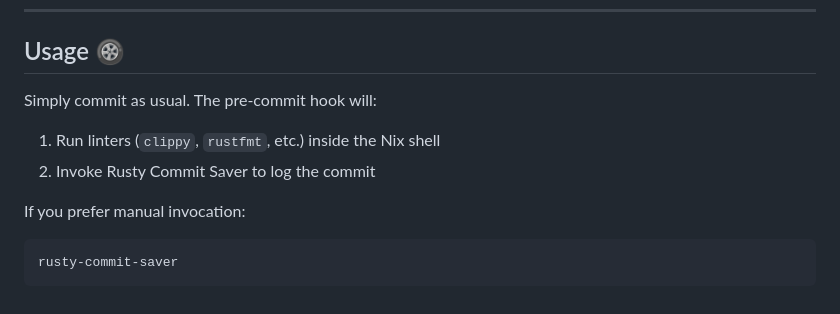
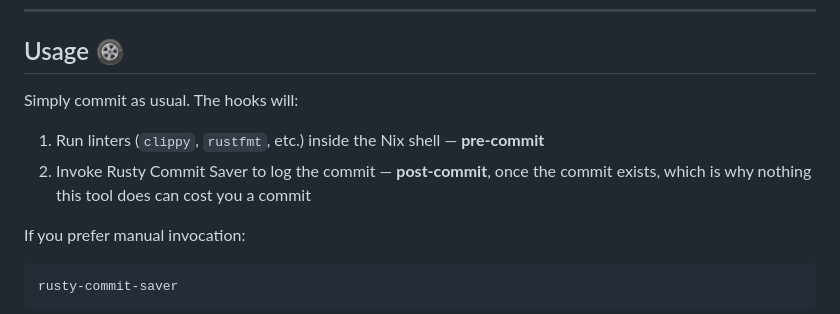
Before and after one commit to chess-seventh/rusty-commit-saver, a Markdown page: README.md, the part around the change. GitHub-like rendering.

Commit message:
docs(readme): correct which hook stage runs the saver
Usage said the pre-commit hook invokes the saver. It has always been the
post-commit stage, and the difference matters: a post-commit hook cannot
affect the commit, which is what makes a fatal config error safe.

Co-Authored-By: Vulcan <chess7th@pm.me>

```diff
--- a/README.md
+++ b/README.md
@@ -79,10 +79,11 @@ and appends it to a dated diary entry in your Wiki directory.
 
 ## Usage 🛞
 
-Simply commit as usual. The pre-commit hook will:
+Simply commit as usual. The hooks will:
 
-1. Run linters (`clippy`, `rustfmt`, etc.) inside the Nix shell
-2. Invoke Rusty Commit Saver to log the commit
+1. Run linters (`clippy`, `rustfmt`, etc.) inside the Nix shell — **pre-commit**
+2. Invoke Rusty Commit Saver to log the commit — **post-commit**, once the
+   commit exists, which is why nothing this tool does can cost you a commit
 
 If you prefer manual invocation:
 
```
